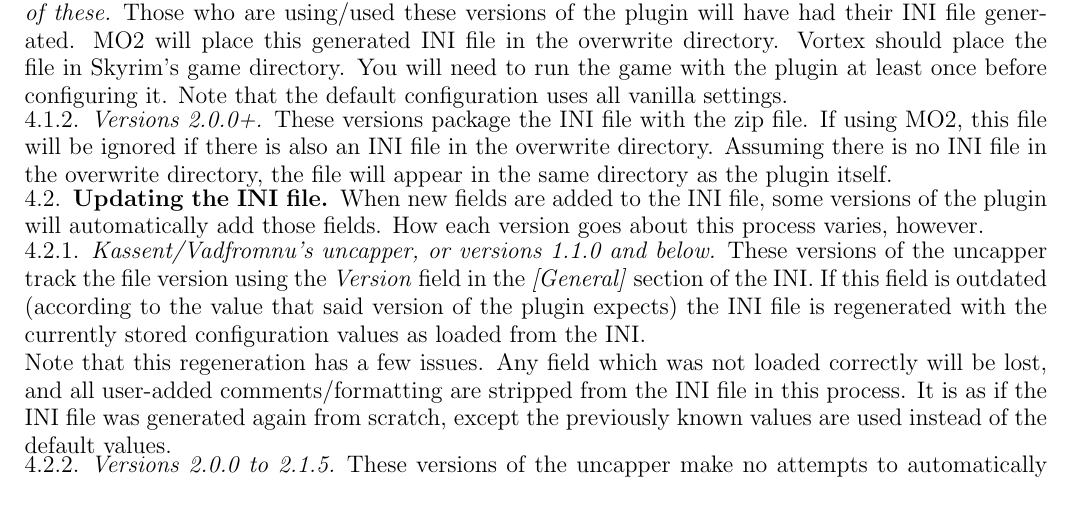
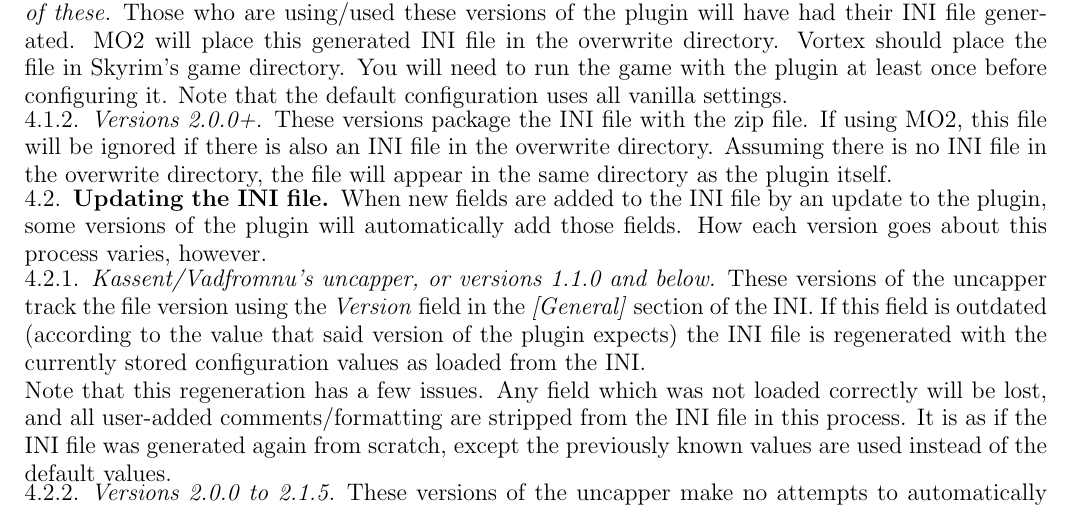
Before and after one commit to TheDreadedAndy/SkyrimAEUncapper-Rust, a LaTeX paper (User Guide.tex): part of page 5 of 7, cut so that both start at the same text. Compiled offline with pdfLaTeX.

Commit message:
Small guide text edit

```diff
--- a/User Guide.tex
+++ b/User Guide.tex
@@ -82,9 +82,9 @@
 \startblock
 \subsection{Updating the INI file}
 
-When new fields are added to the INI file, some versions of the plugin will
-automatically add those fields. How each version goes about this process
-varies, however.
+When new fields are added to the INI file by an update to the plugin, some
+versions of the plugin will automatically add those fields. How each version
+goes about this process varies, however.
 \stopblock
 
 \startblock
```
